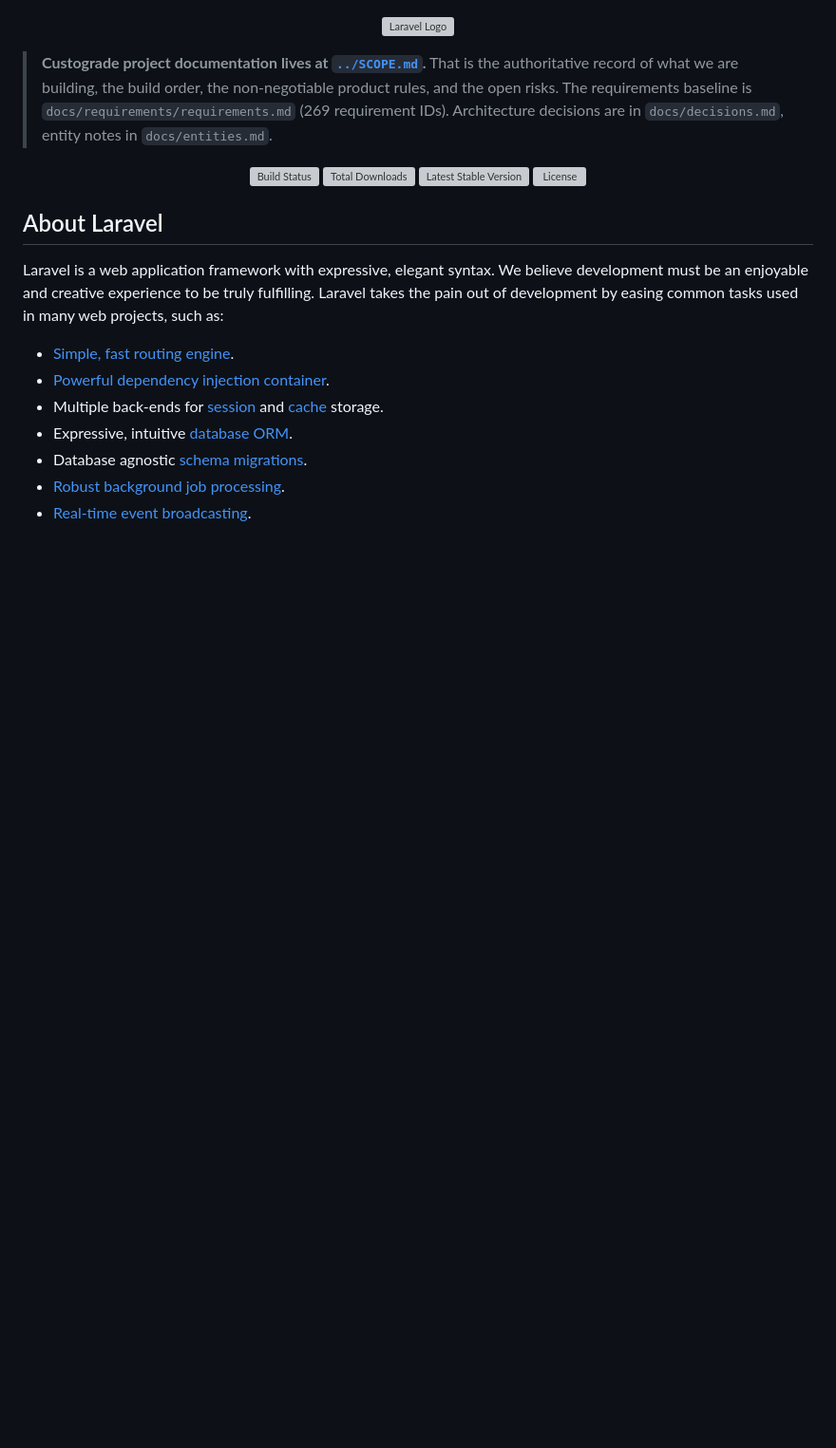
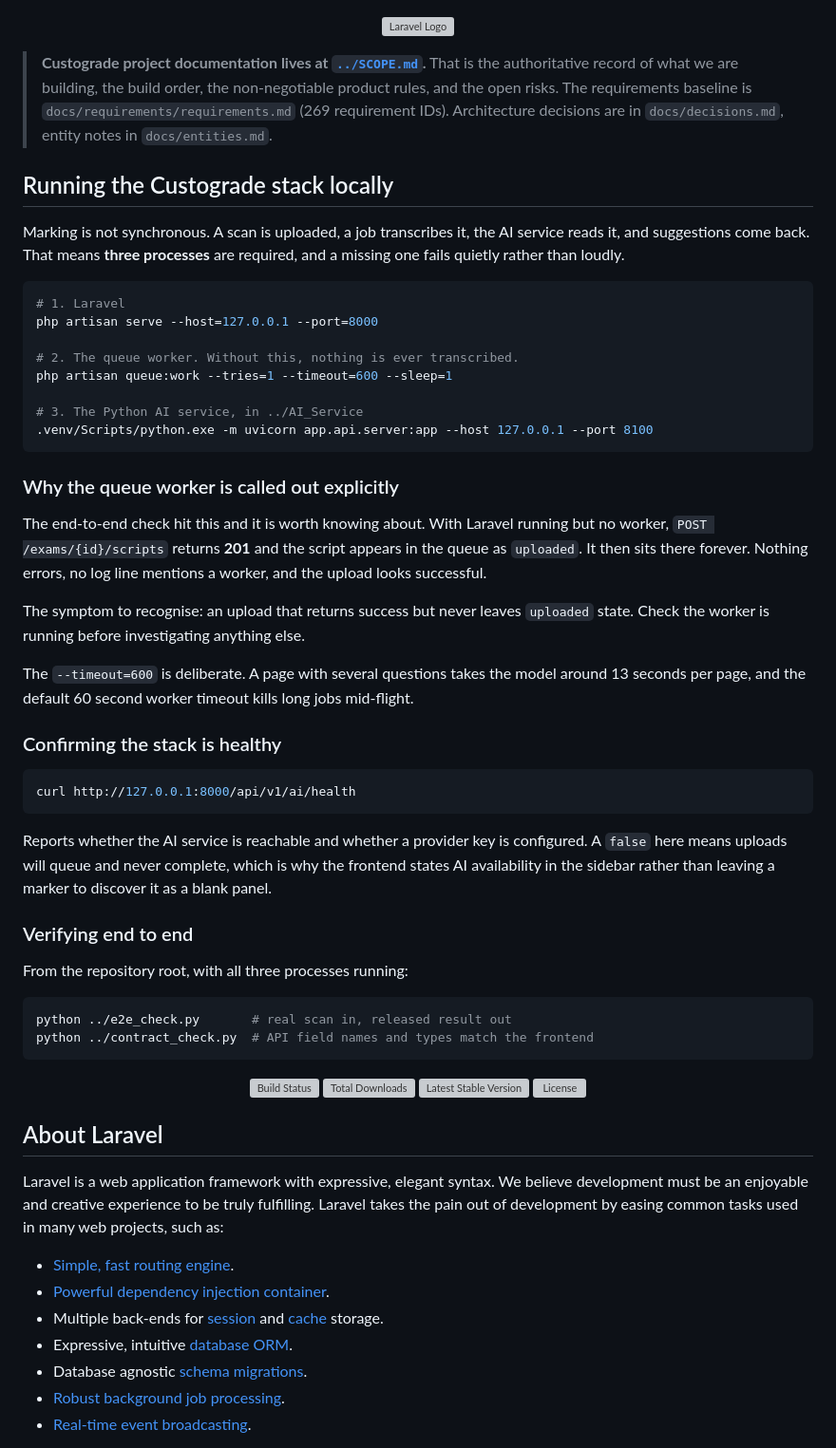
Before and after one commit to Custospark/custograde-core-api, a Markdown page: README.md, the part around the change. Shown at 95% size. GitHub-like rendering; blank space fills up the shorter version; grey boxes are pictures that could not be loaded.

Commit message:
Document the three-process stack, and why the queue worker is not optional
The end-to-end check stalled for a while for a reason worth writing down: with
Laravel running and no queue worker, an upload returns 201, the script appears
in the queue as 'uploaded', and it then sits there forever. No error, no log
line, a successful-looking upload that never completes.

That is a bad failure mode to rediscover, so the README now names the symptom
and points at the worker first. Also records why the worker timeout is raised to
600s: a page takes the model about 13 seconds, and the 60s default kills longer
jobs mid-flight.

Plus the ai/health curl and the two verification scripts, so a fresh machine can
get to a working stack without reading the source to work out what to start.

````diff
--- a/README.md
+++ b/README.md
@@ -6,6 +6,57 @@
 > baseline is `docs/requirements/requirements.md` (269 requirement IDs).
 > Architecture decisions are in `docs/decisions.md`, entity notes in
 > `docs/entities.md`.
+
+## Running the Custograde stack locally
+
+Marking is not synchronous. A scan is uploaded, a job transcribes it, the AI
+service reads it, and suggestions come back. That means **three processes** are
+required, and a missing one fails quietly rather than loudly.
+
+```bash
+# 1. Laravel
+php artisan serve --host=127.0.0.1 --port=8000
+
+# 2. The queue worker. Without this, nothing is ever transcribed.
+php artisan queue:work --tries=1 --timeout=600 --sleep=1
+
+# 3. The Python AI service, in ../AI_Service
+.venv/Scripts/python.exe -m uvicorn app.api.server:app --host 127.0.0.1 --port 8100
+```
+
+### Why the queue worker is called out explicitly
+
+The end-to-end check hit this and it is worth knowing about. With Laravel running
+but no worker, `POST /exams/{id}/scripts` returns **201** and the script appears
+in the queue as `uploaded`. It then sits there forever. Nothing errors, no log
+line mentions a worker, and the upload looks successful.
+
+The symptom to recognise: an upload that returns success but never leaves
+`uploaded` state. Check the worker is running before investigating anything else.
+
+The `--timeout=600` is deliberate. A page with several questions takes the model
+around 13 seconds per page, and the default 60 second worker timeout kills long
+jobs mid-flight.
+
+### Confirming the stack is healthy
+
+```bash
+curl http://127.0.0.1:8000/api/v1/ai/health
+```
+
+Reports whether the AI service is reachable and whether a provider key is
+configured. A `false` here means uploads will queue and never complete, which is
+why the frontend states AI availability in the sidebar rather than leaving a
+marker to discover it as a blank panel.
+
+### Verifying end to end
+
+From the repository root, with all three processes running:
+
+```bash
+python ../e2e_check.py       # real scan in, released result out
+python ../contract_check.py  # API field names and types match the frontend
+```
 
 <p align="center">
 <a href="https://github.com/laravel/framework/actions"><img src="https://github.com/laravel/framework/workflows/tests/badge.svg" alt="Build Status"></a>
````
